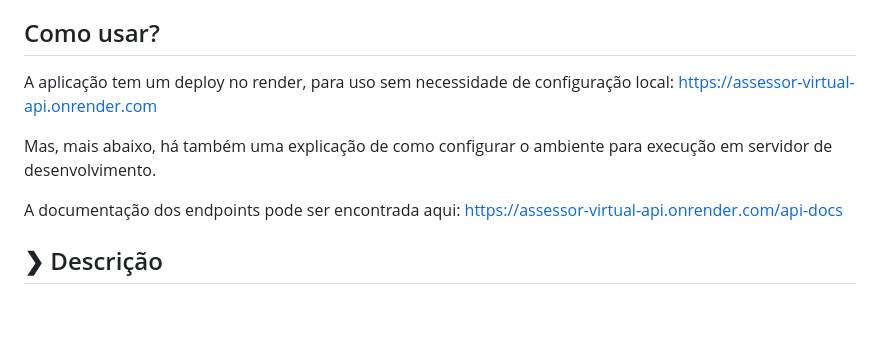
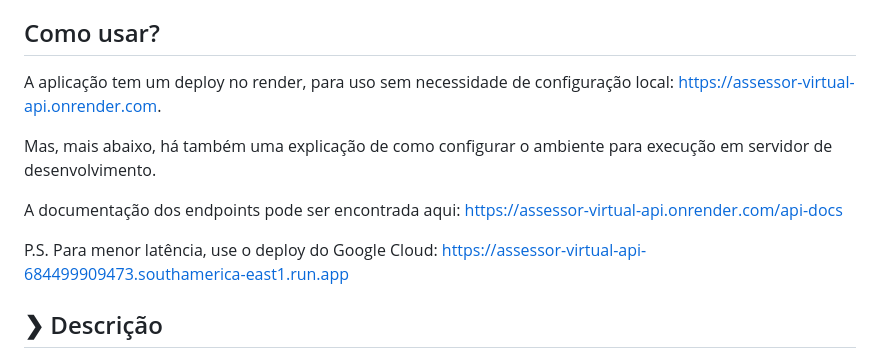
Before and after one commit to pbrnx/assessor-virtual-api, a Markdown page: readme.md, the part around the change. GitHub-like rendering; blank space fills up the shorter version.

Commit message:
Update README with deployment information
Added a note about using the Google Cloud deploy for lower latency.

```diff
--- a/readme.md
+++ b/readme.md
@@ -9,12 +9,13 @@
 - Nome: Ian Cancian Nachtergaele - RM: 98387
 
 ## Como usar?
-A aplicação tem um deploy no render, para uso sem necessidade de configuração local: https://assessor-virtual-api.onrender.com
+A aplicação tem um deploy no render, para uso sem necessidade de configuração local: https://assessor-virtual-api.onrender.com.
 
 Mas, mais abaixo, há também uma explicação de como configurar o ambiente para execução em servidor de desenvolvimento.
 
 A documentação dos endpoints pode ser encontrada aqui: https://assessor-virtual-api.onrender.com/api-docs
 
+P.S. Para menor latência, use o deploy do Google Cloud: https://assessor-virtual-api-684499909473.southamerica-east1.run.app
 ## ❯ Descrição
 
 O **Assessor de Investimentos Virtual** é uma aplicação Full Stack que simula uma plataforma de investimentos completa. O projeto consiste em uma API RESTful construída com Node.js e Express, conectada a um banco de dados Oracle, e um frontend dinâmico (SPA - Single Page Application) desenvolvido com Vanilla JavaScript, HTML e CSS.
```
